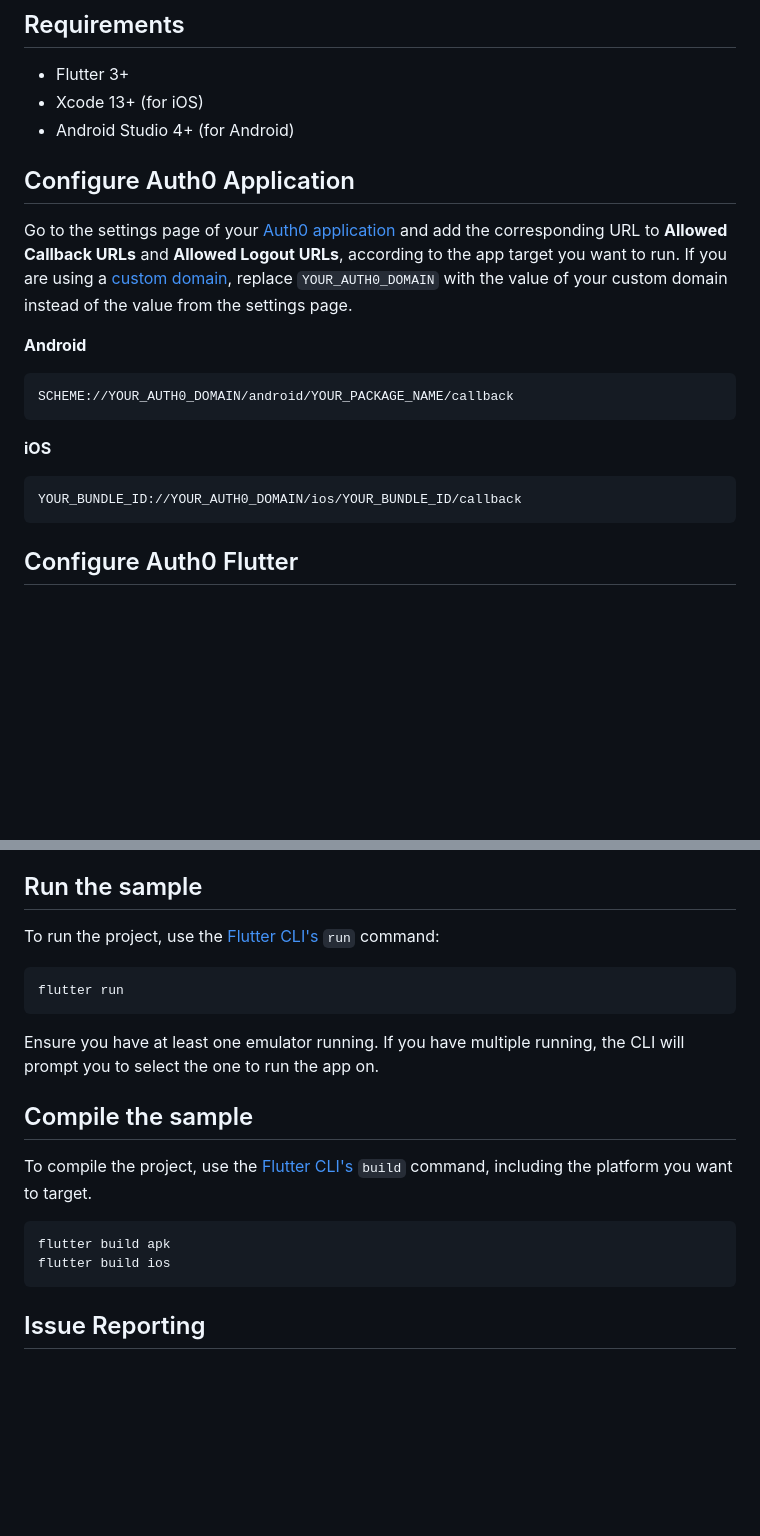
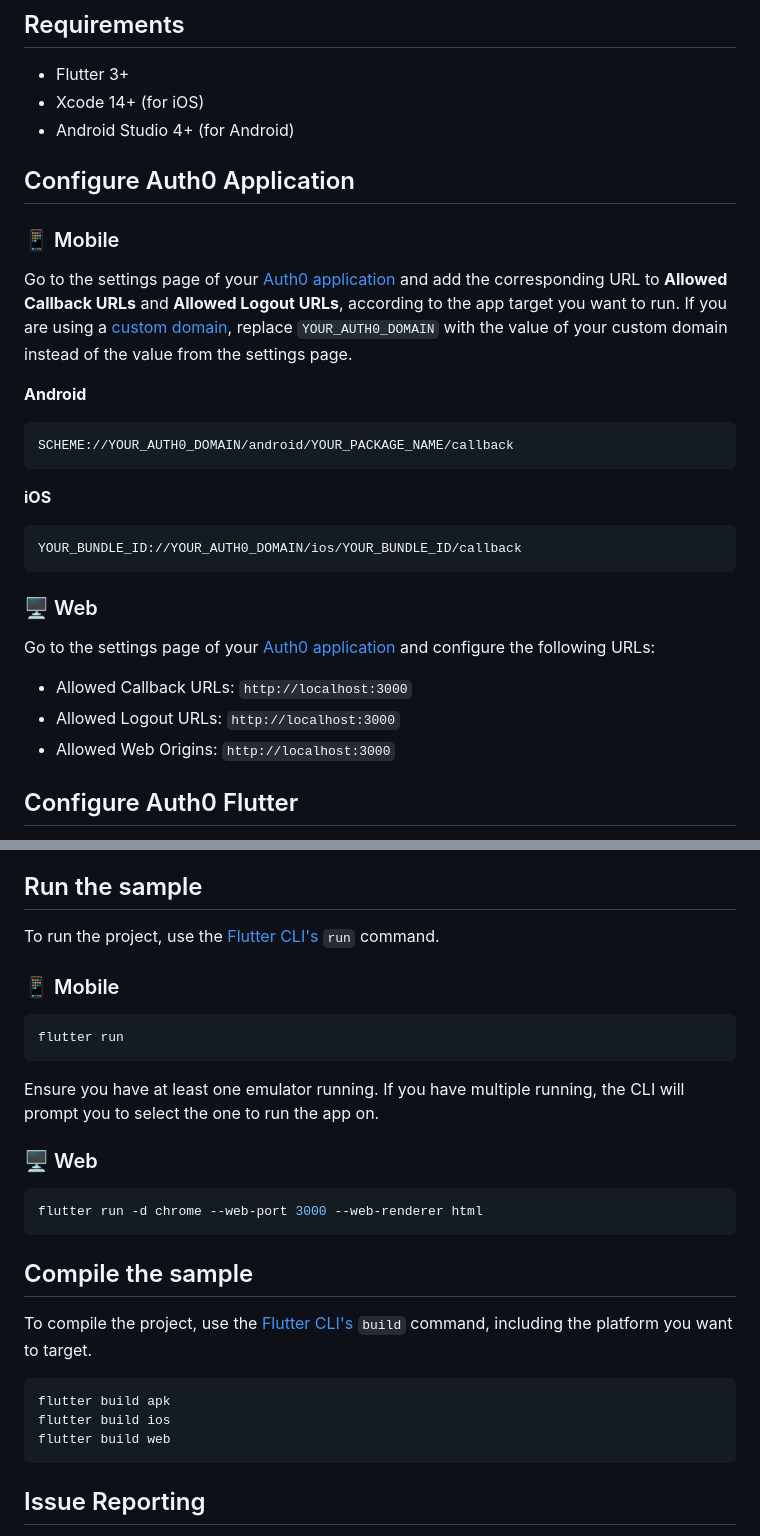
Before and after one commit to auth0-samples/auth0-flutter-samples, a Markdown page: sample/README.md, 2 parts joined by grey strips. Drawn GitHub-style; blank space fills up the shorter version.

````diff
--- a/sample/README.md
+++ b/sample/README.md
@@ -5,10 +5,12 @@ This sample app demonstrates the integration of the Auth0 Flutter SDK into a Flu
 ## Requirements
 
 - Flutter 3+
-- Xcode 13+ (for iOS)
+- Xcode 14+ (for iOS)
 - Android Studio 4+ (for Android)
 
 ## Configure Auth0 Application
+
+### 📱 Mobile
 
 Go to the settings page of your [Auth0 application](https://manage.auth0.com/#/applications/) and add the corresponding URL to **Allowed Callback URLs** and **Allowed Logout URLs**, according to the app target you want to run. If you are using a [custom domain](https://auth0.com/docs/customize/custom-domains), replace `YOUR_AUTH0_DOMAIN` with the value of your custom domain instead of the value from the settings page.
 
@@ -23,6 +25,14 @@ SCHEME://YOUR_AUTH0_DOMAIN/android/YOUR_PACKAGE_NAME/callback
 ```text
 YOUR_BUNDLE_ID://YOUR_AUTH0_DOMAIN/ios/YOUR_BUNDLE_ID/callback
 ```
+
+### 🖥️ Web
+
+Go to the settings page of your [Auth0 application](https://manage.auth0.com/#/applications/) and configure the following URLs:
+
+- Allowed Callback URLs: `http://localhost:3000`
+- Allowed Logout URLs: `http://localhost:3000`
+- Allowed Web Origins: `http://localhost:3000`
 
 ## Configure Auth0 Flutter
 
@@ -47,13 +57,21 @@ The sample has already configured the required **Url Types**  to ensure the call
 
 ## Run the sample
 
-To run the project, use the [Flutter CLI's](https://docs.flutter.dev/reference/flutter-cli) `run` command:
+To run the project, use the [Flutter CLI's](https://docs.flutter.dev/reference/flutter-cli) `run` command.
+
+### 📱 Mobile
 
 ```sh
 flutter run
 ```
 
 Ensure you have at least one emulator running. If you have multiple running, the CLI will prompt you to select the one to run the app on.
+
+### 🖥️ Web
+
+```sh
+flutter run -d chrome --web-port 3000 --web-renderer html
+```
 
 ## Compile the sample
 
@@ -62,6 +80,7 @@ To compile the project, use the [Flutter CLI's](https://docs.flutter.dev/referen
 ```sh
 flutter build apk
 flutter build ios
+flutter build web
 ```
 
 ## Issue Reporting
````
